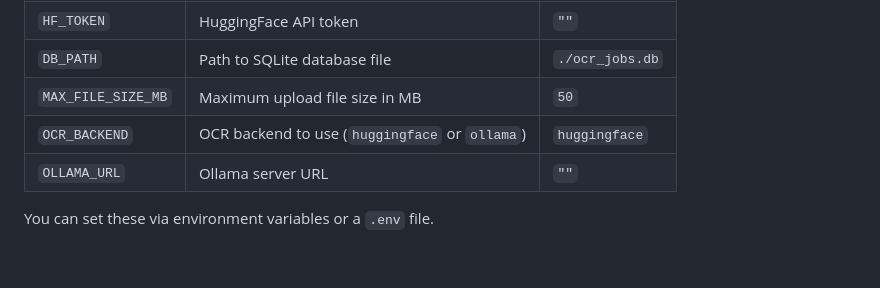
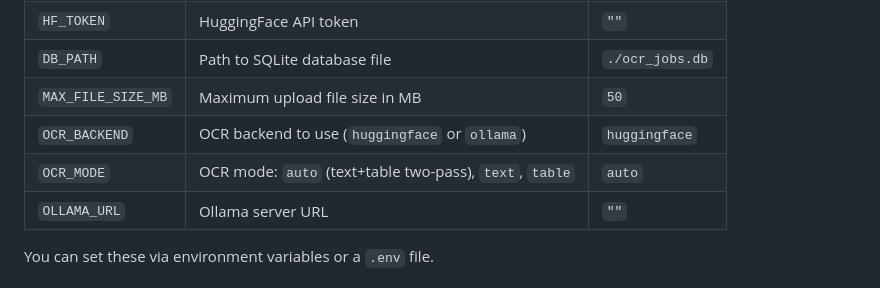
Before and after one commit to ais-dtt/glm-ocr-service, a Markdown page: README.md, the part around the change. Drawn GitHub-style; blank space fills up the shorter version.

Commit message:
docs: add OCR_MODE to config table in README

```diff
--- a/README.md
+++ b/README.md
@@ -76,6 +76,7 @@ pip install -r requirements.txt
 | `DB_PATH` | Path to SQLite database file | `./ocr_jobs.db` |
 | `MAX_FILE_SIZE_MB` | Maximum upload file size in MB | `50` |
 | `OCR_BACKEND` | OCR backend to use (`huggingface` or `ollama`) | `huggingface` |
+| `OCR_MODE` | OCR mode: `auto` (text+table two-pass), `text`, `table` | `auto` |
 | `OLLAMA_URL` | Ollama server URL | `""` |
 
 You can set these via environment variables or a `.env` file.
```
